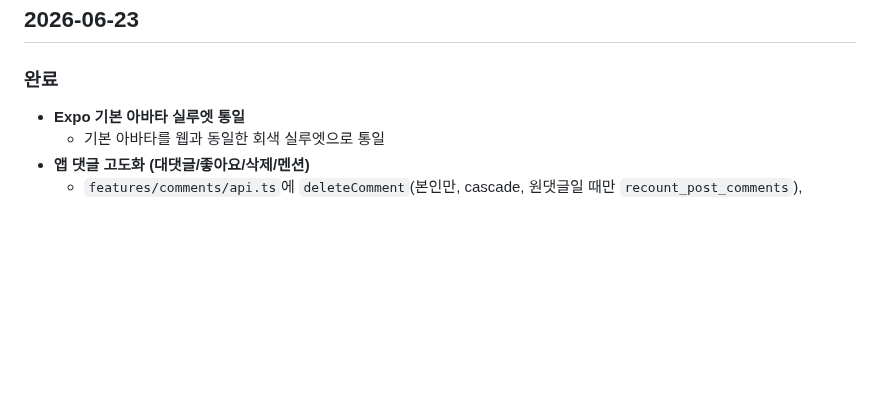
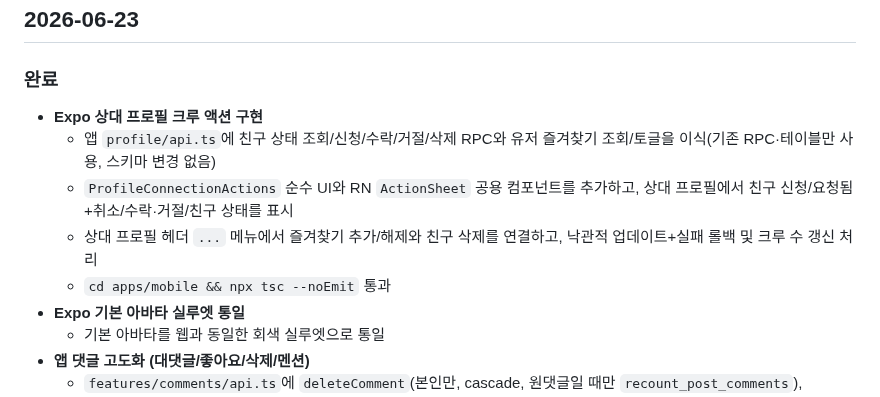
Before and after one commit to i-just-wokeup/univer, a Markdown page: docs/WORKLOG.md, the part around the change. Rendered like a GitHub page; blank space fills up the shorter version.

Commit message:
docs: 앱 크루 액션 작업 기록

```diff
--- a/docs/WORKLOG.md
+++ b/docs/WORKLOG.md
@@ -7,6 +7,11 @@
 ## 2026-06-23
 
 ### 완료
+- **Expo 상대 프로필 크루 액션 구현**
+  - 앱 `profile/api.ts`에 친구 상태 조회/신청/수락/거절/삭제 RPC와 유저 즐겨찾기 조회/토글을 이식(기존 RPC·테이블만 사용, 스키마 변경 없음)
+  - `ProfileConnectionActions` 순수 UI와 RN `ActionSheet` 공용 컴포넌트를 추가하고, 상대 프로필에서 친구 신청/요청됨+취소/수락·거절/친구 상태를 표시
+  - 상대 프로필 헤더 `...` 메뉴에서 즐겨찾기 추가/해제와 친구 삭제를 연결하고, 낙관적 업데이트+실패 롤백 및 크루 수 갱신 처리
+  - `cd apps/mobile && npx tsc --noEmit` 통과
 - **Expo 기본 아바타 실루엣 통일**
   - 기본 아바타를 웹과 동일한 회색 실루엣으로 통일
 - **앱 댓글 고도화 (대댓글/좋아요/삭제/멘션)**
```
